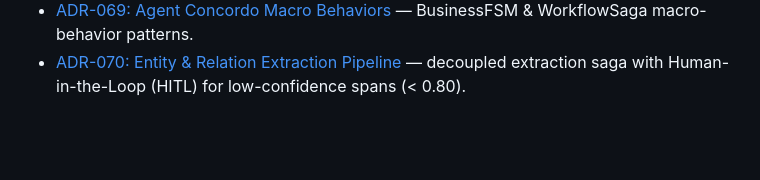
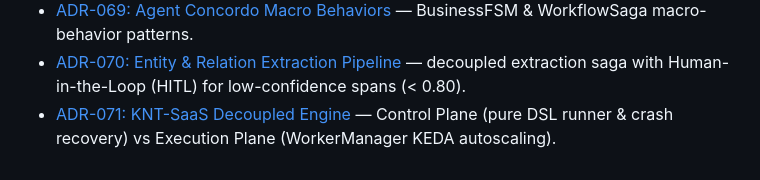
Before and after one commit to kinetgraph/kinetgraph, a Markdown page: docs/README.md, the part around the change. GitHub-like rendering; blank space fills up the shorter version.

```diff
--- a/docs/README.md
+++ b/docs/README.md
@@ -104,3 +104,5 @@ contributors:
   BusinessFSM & WorkflowSaga macro-behavior patterns.
 - [ADR-070: Entity & Relation Extraction Pipeline](../ADRs/ADR-070-Entity-Relation-Extraction-Concordo-Pipeline.md) —
   decoupled extraction saga with Human-in-the-Loop (HITL) for low-confidence spans (< 0.80).
+- [ADR-071: KNT-SaaS Decoupled Engine](../ADRs/ADR-071-KNT-SaaS-Decoupled-Engine.md) —
+  Control Plane (pure DSL runner & crash recovery) vs Execution Plane (WorkerManager KEDA autoscaling).
```
Also changed, not shown: ADRs/ADR-071-KNT-SaaS-Decoupled-Engine.md (added, +231 -0 lines), README.md (+1 -0 lines).
